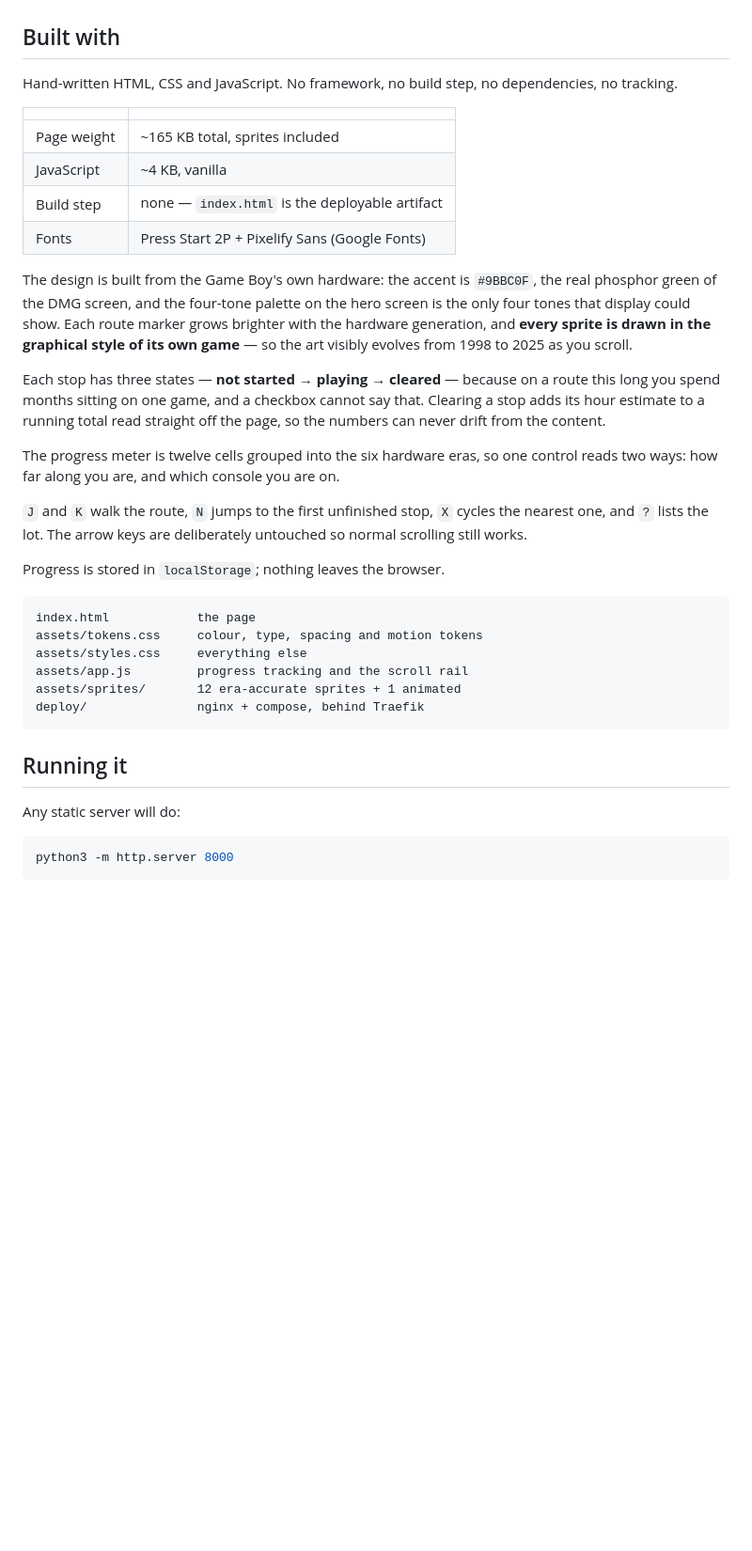
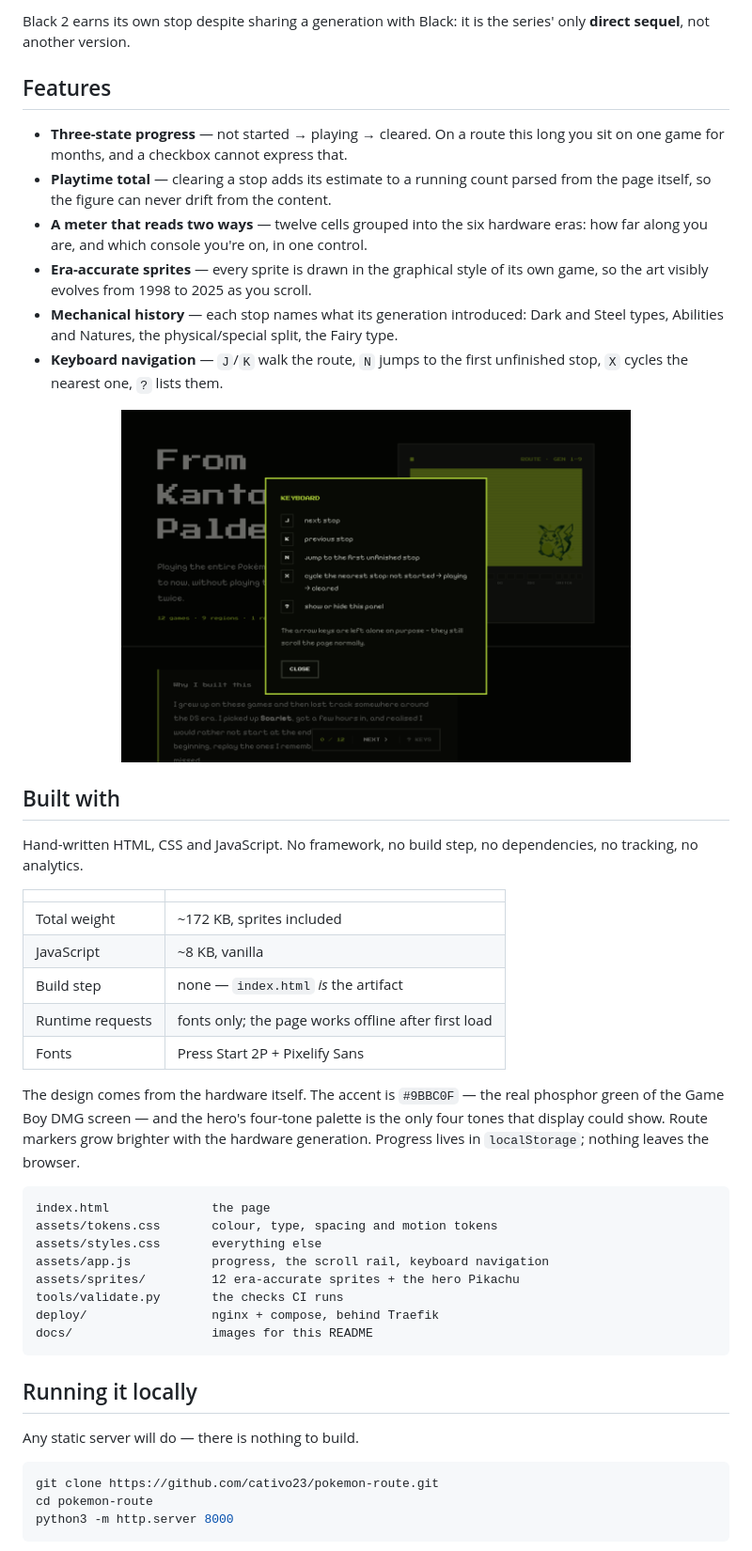
Before and after one commit to cativo23/pokemon-route, a Markdown page: README.md, the part around one of its changes. Shown at 94% size. GitHub-like rendering; pictures changed too: docs/keyboard.png (added); blank space fills up the shorter version.

````diff
--- a/README.md
+++ b/README.md
@@ -16,39 +55,50 @@ I grew up on these games, lost track around the DS era, and picked up Scarlet ye
+Black 2 earns its own stop despite sharing a generation with Black: it is the series' only **direct sequel**, not another version.
+
+## Features
+
+- **Three-state progress** — not started → playing → cleared. On a route this long you sit on one game for months, and a checkbox cannot express that.
+- **Playtime total** — clearing a stop adds its estimate to a running count parsed from the page itself, so the figure can never drift from the content.
+- **A meter that reads two ways** — twelve cells grouped into the six hardware eras: how far along you are, and which console you're on, in one control.
+- **Era-accurate sprites** — every sprite is drawn in the graphical style of its own game, so the art visibly evolves from 1998 to 2025 as you scroll.
+- **Mechanical history** — each stop names what its generation introduced: Dark and Steel types, Abilities and Natures, the physical/special split, the Fairy type.
+- **Keyboard navigation** — `J`/`K` walk the route, `N` jumps to the first unfinished stop, `X` cycles the nearest one, `?` lists them.
+
+<div align="center">
+<img src="docs/keyboard.png" alt="The keyboard shortcut panel, listing J, K, N, X and question mark with their actions." width="72%">
+</div>
 
 ## Built with
 
-Hand-written HTML, CSS and JavaScript. No framework, no build step, no dependencies, no tracking.
+Hand-written HTML, CSS and JavaScript. No framework, no build step, no dependencies, no tracking, no analytics.
 
 | | |
 |---|---|
-| Page weight | ~165 KB total, sprites included |
-| JavaScript | ~4 KB, vanilla |
-| Build step | none — `index.html` is the deployable artifact |
-| Fonts | Press Start 2P + Pixelify Sans (Google Fonts) |
+| Total weight | ~172 KB, sprites included |
+| JavaScript | ~8 KB, vanilla |
+| Build step | none — `index.html` *is* the artifact |
+| Runtime requests | fonts only; the page works offline after first load |
+| Fonts | Press Start 2P + Pixelify Sans |
 
-The design is built from the Game Boy's own hardware: the accent is `#9BBC0F`, the real phosphor green of the DMG screen, and the four-tone palette on the hero screen is the only four tones that display could show. Each route marker grows brighter with the hardware generation, and **every sprite is drawn in the graphical style of its own game** — so the art visibly evolves from 1998 to 2025 as you scroll.
-
-Each stop has three states — **not started → playing → cleared** — because on a route this long you spend months sitting on one game, and a checkbox cannot say that. Clearing a stop adds its hour estimate to a running total read straight off the page, so the numbers can never drift from the content.
-
-The progress meter is twelve cells grouped into the six hardware eras, so one control reads two ways: how far along you are, and which console you are on.
-
-`J` and `K` walk the route, `N` jumps to the first unfinished stop, `X` cycles the nearest one, and `?` lists the lot. The arrow keys are deliberately untouched so normal scrolling still works.
-
-Progress is stored in `localStorage`; nothing leaves the browser.
+The design comes from the hardware itself. The accent is `#9BBC0F` — the real phosphor green of the Game Boy DMG screen — and the hero's four-tone palette is the only four tones that display could show. Route markers grow brighter with the hardware generation. Progress lives in `localStorage`; nothing leaves the browser.
 
 ```
-index.html            the page
-assets/tokens.css     colour, type, spacing and motion tokens
-assets/styles.css     everything else
-assets/app.js         progress tracking and the scroll rail
-assets/sprites/       12 era-accurate sprites + 1 animated
-deploy/               nginx + compose, behind Traefik
+index.html              the page
+assets/tokens.css       colour, type, spacing and motion tokens
+assets/styles.css       everything else
+assets/app.js           progress, the scroll rail, keyboard navigation
+assets/sprites/         12 era-accurate sprites + the hero Pikachu
+tools/validate.py       the checks CI runs
+deploy/                 nginx + compose, behind Traefik
+docs/                   images for this README
 ```
 
-## Running it
+## Running it locally
 
-Any static server will do:
+Any static server will do — there is nothing to build.
 
 ```bash
+git clone https://github.com/cativo23/pokemon-route.git
+cd pokemon-route
 python3 -m http.server 8000
 ```
 
````
Also changed, not shown: other parts of README.md (+72 -11 lines), .github/PULL_REQUEST_TEMPLATE.md (added, +20 -0 lines), CODE_OF_CONDUCT.md (added, +23 -0 lines), CONTRIBUTING.md (added, +40 -0 lines), assets/sprites/09-zacian.png, assets/sprites/10-arceus.png, docs/banner.png (added), docs/route.png (added), 8 other files.
